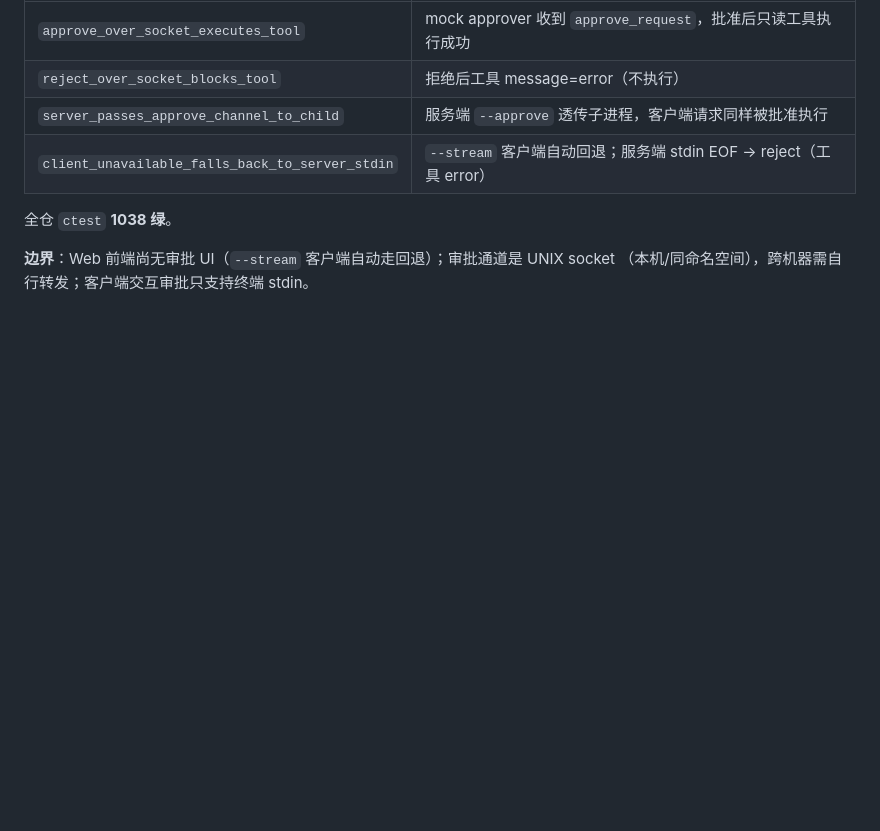
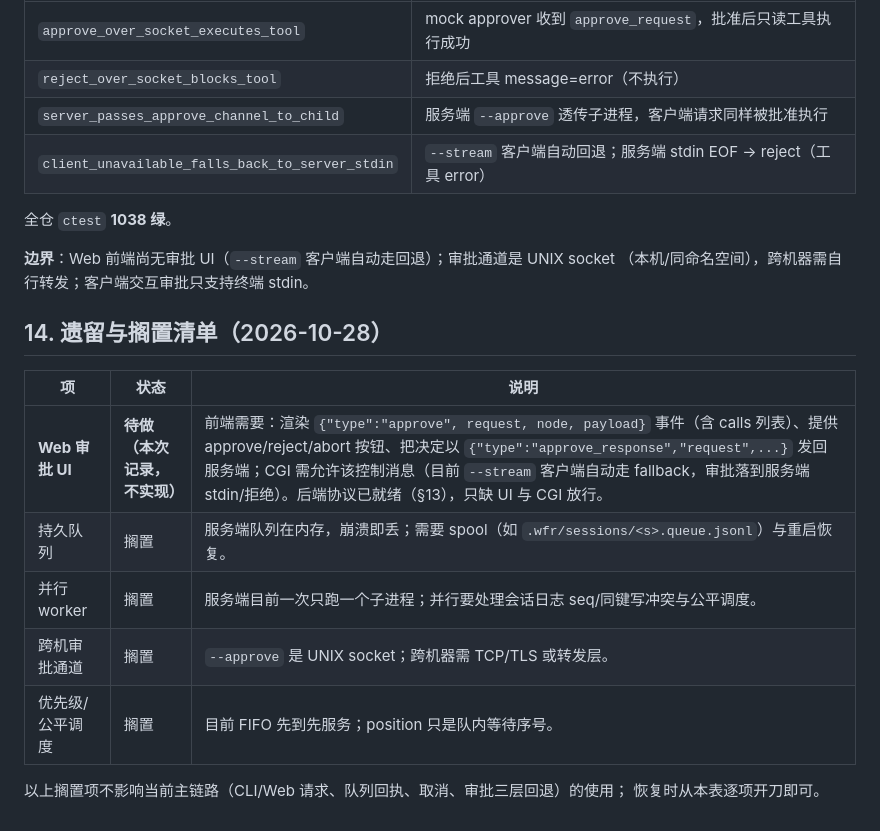
Before and after one commit to gonelikeclound/cppchain, a Markdown page: docs/04-problems/07-意图路由与联网取数兜底.md, the part around the change. Drawn GitHub-style; blank space fills up the shorter version.

Commit message:
docs(problems/07) 记录遗留：Web 审批 UI 待做，其余 P2 扩展搁置
- §14 遗留与搁置清单：Web 审批 UI（后端协议已就绪，缺前端事件渲染/按钮与 CGI
  approve_response 放行）；持久队列 / 并行 worker / 跨机审批通道 / 优先级调度搁置
- README 状态同步

仅文档，无代码变更

Co-Authored-By: Claude Code <noreply@anthropic.com>

```diff
--- a/docs/04-problems/07-意图路由与联网取数兜底.md
+++ b/docs/04-problems/07-意图路由与联网取数兜底.md
@@ -435,3 +435,16 @@ wfr stop --workdir ws --session s
 
 **边界**：Web 前端尚无审批 UI（`--stream` 客户端自动走回退）；审批通道是 UNIX socket
 （本机/同命名空间），跨机器需自行转发；客户端交互审批只支持终端 stdin。
+
+## 14. 遗留与搁置清单（2026-10-28）
+
+| 项 | 状态 | 说明 |
+|---|---|---|
+| **Web 审批 UI** | **待做（本次记录，不实现）** | 前端需要：渲染 `{"type":"approve", request, node, payload}` 事件（含 calls 列表）、提供 approve/reject/abort 按钮、把决定以 `{"type":"approve_response","request",...}` 发回服务端；CGI 需允许该控制消息（目前 `--stream` 客户端自动走 fallback，审批落到服务端 stdin/拒绝）。后端协议已就绪（§13），只缺 UI 与 CGI 放行。 |
+| 持久队列 | 搁置 | 服务端队列在内存，崩溃即丢；需要 spool（如 `.wfr/sessions/<s>.queue.jsonl`）与重启恢复。 |
+| 并行 worker | 搁置 | 服务端目前一次只跑一个子进程；并行要处理会话日志 seq/同键写冲突与公平调度。 |
+| 跨机审批通道 | 搁置 | `--approve` 是 UNIX socket；跨机器需 TCP/TLS 或转发层。 |
+| 优先级/公平调度 | 搁置 | 目前 FIFO 先到先服务；position 只是队内等待序号。 |
+
+以上搁置项不影响当前主链路（CLI/Web 请求、队列回执、取消、审批三层回退）的使用；
+恢复时从本表逐项开刀即可。
```
Also changed, not shown: docs/04-problems/README.md (+1 -1 lines).
